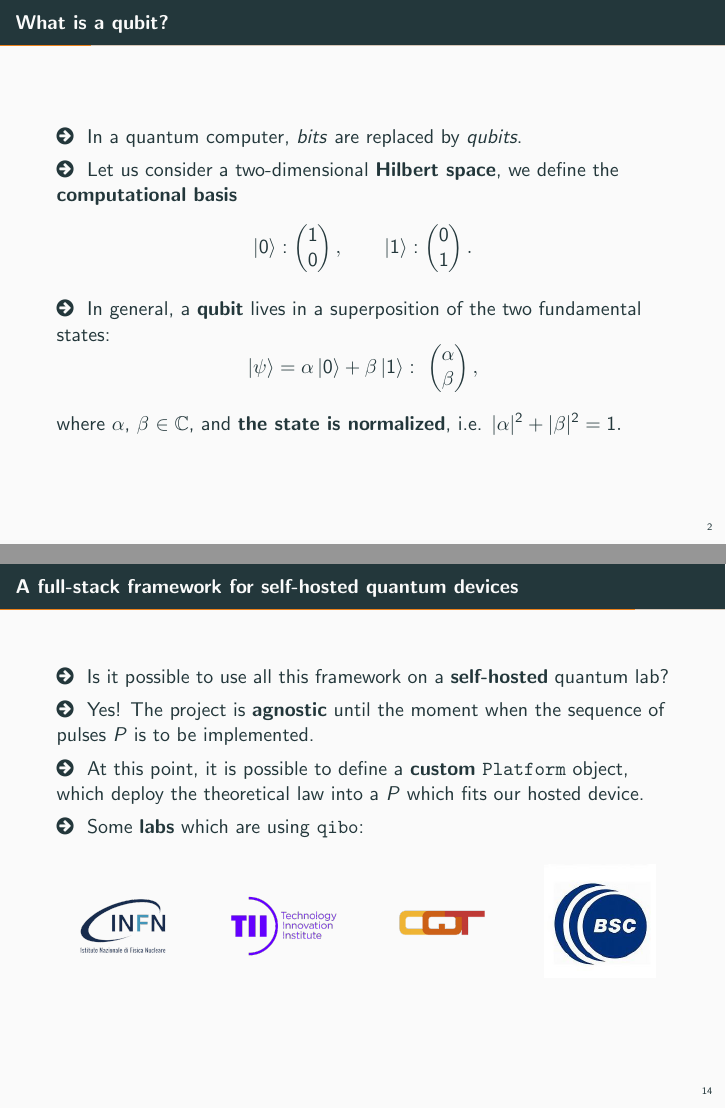
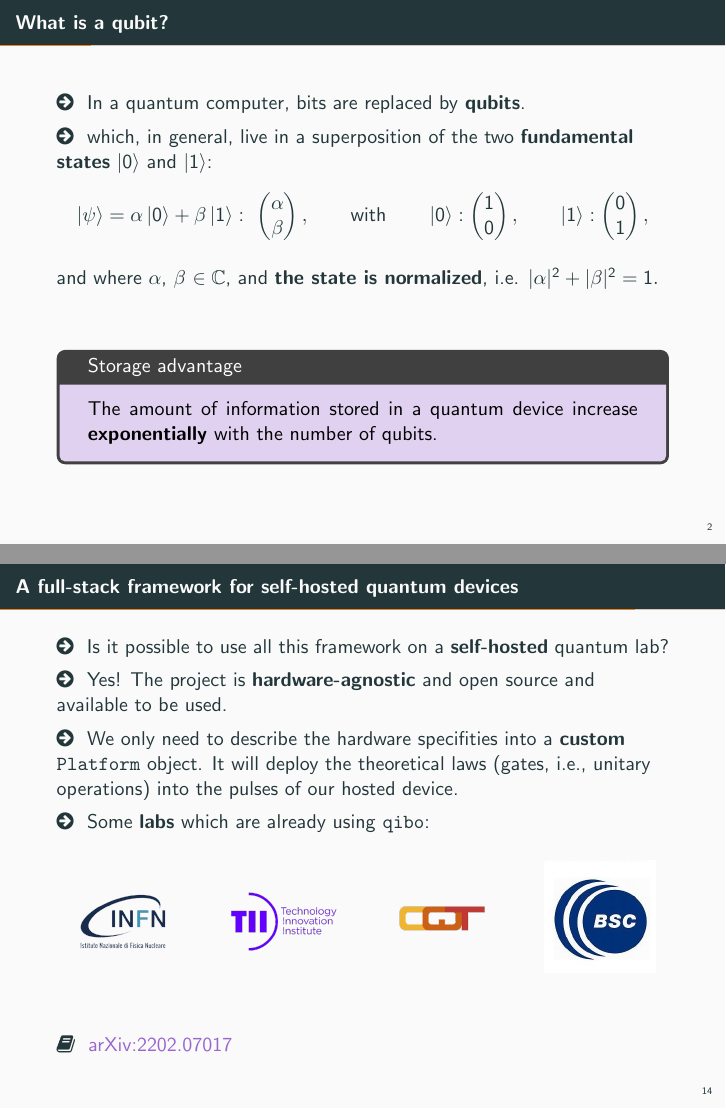
Before and after one commit to MatteoRobbiati/LaTeX-files, LaTeX slides (QTI-hands-on-qibo/main.tex): pages 4 and 29 of 31 before the commit and pages 6 and 31 of 33 after it, joined at a grey line. Compiled offline with pdfLaTeX.

Commit message:
modifications on monday Jen. 9

```diff
--- a/QTI-hands-on-qibo/main.tex
+++ b/QTI-hands-on-qibo/main.tex
@@ -99,7 +99,7 @@
 
 \title{QTI meeting - Hands on Qibo}
 % \date{\today}
-\date{Jen. 11, 2023}
+\date{Jen. 12, 2023}
 \author[Matteo Robbiati]{Matteo Robbiati}
 
 
@@ -119,11 +118,17 @@
 
 \begin{frame}{What is a qubit?}
 \large
-\faArrowCircleRight\,\, In a quantum computer,  \textit{bits} are replaced by \textit{qubits}.
+\faArrowCircleRight\,\, In a quantum computer, bits are replaced by \textbf{qubits}.
+\pause
 
-%\pause
-\faArrowCircleRight\,\, Let us consider a two-dimensional \textbf{Hilbert space}, we define the \textbf{computational basis}
+\faArrowCircleRight\,\, which, in general, live in a superposition of
+the two \textbf{fundamental states} $\ket{0}$ and $\ket{1}$:
 \begin{equation*}
+    \ket{\psi} = \alpha \ket{0} + \beta \ket{1}: \,\,
+    \begin{pmatrix}
+    \alpha \\
+    \beta
+    \end{pmatrix}, \qquad \text{with} \qquad
     \ket{0}:
     \begin{pmatrix}
     1 \\
@@ -132,28 +137,24 @@
     \begin{pmatrix}
     0 \\
     1
-    \end{pmatrix}.
-\end{equation*}
-
-%\pause
-
-\faArrowCircleRight\,\, In general, a \textbf{qubit} lives in a superposition of the two fundamental states:
-\begin{equation*}
-    \ket{\psi} = \alpha \ket{0} + \beta \ket{1}: \,\,
-    \begin{pmatrix}
-    \alpha \\
-    \beta
     \end{pmatrix},
 \end{equation*}
 
-where $\alpha$, $\beta$ $\in \mathbb{C}$, and \textbf{the state is normalized}, i.e. $
+and where $\alpha$, $\beta$ $\in \mathbb{C}$, and \textbf{the state is normalized}, i.e. $
     \vert \alpha \vert^2 + \vert \beta \vert^2 = 1.
 $
+\pause
+\vspace{0.8cm}
+\begin{tcolorbox}[colback=amethyst!30, title=Storage advantage]
+  The amount of information stored in a quantum device increase \textbf{exponentially}
+  with the number of qubits.
+\end{tcolorbox}
 \end{frame}
 
 
 \begin{frame}{Gates}
 \large
-    \faArrowCircleRight\,\, We can act on qubits with \textbf{unitary operators} represented as \textbf{gates}.
+    \faArrowCircleRight\,\, We can act on qubits with \textbf{unitary operators}
+    represented as \textbf{gates}.
     Some of the most important gates are:
     \begin{itemize}
@@ -465,6 +470,7 @@ Let's suppose we use a \textbf{superconducting} circuit as qubit. \\ How can we
     \centering
     \includegraphics[width=\textwidth]{figures/Qibo.png}
   \end{figure}
+  \faBook\,\, \href{https://arxiv.org/abs/2009.01845}{arXiv:2009.01845}
 \end{frame}
 
 \begin{frame}{\texttt{qibojit} for simulating a larger number of qubits}
@@ -480,5 +486,6 @@ Let's suppose we use a \textbf{superconducting} circuit as qubit. \\ How can we
   \end{figure}
 
+  \faBook\,\, \href{https://arxiv.org/abs/2203.08826}{arXiv:2203.08826}
 \end{frame}
 
 \begin{frame}{\texttt{qibojit} vs other libraries}
@@ -505,15 +512,17 @@ Let's suppose we use a \textbf{superconducting} circuit as qubit. \\ How can we
 
 \pause
 
-\faArrowCircleRight\,\, Yes! The project is \textbf{agnostic} until the moment when the sequence of pulses $P$ is to be implemented.
+\faArrowCircleRight\,\, Yes! The project is \textbf{hardware-agnostic} and open source and available to be used.
 
 \pause
 
-\faArrowCircleRight\,\, At this point, it is possible to define a \textbf{custom} \texttt{Platform} object, which deploy the theoretical law into a $P$ which fits our hosted device.
+\faArrowCircleRight\,\, We only need to describe the hardware specifities into a
+\textbf{custom} \texttt{Platform} object.  It will deploy the theoretical laws
+(gates, i.e., unitary operations) into the pulses of our hosted device.
 
 \pause
 
-\faArrowCircleRight\,\, Some \textbf{labs} which are using \texttt{qibo}:
+\faArrowCircleRight\,\, Some \textbf{labs} which are already using \texttt{qibo}:
 
 \begin{multicols}{4}
 \begin{figure}
@@ -534,6 +543,7 @@ Let's suppose we use a \textbf{superconducting} circuit as qubit. \\ How can we
 \end{figure}
 \end{multicols}
 
+\faBook\,\, \href{https://arxiv.org/abs/2202.07017}{arXiv:2202.07017}
 \end{frame}
 
 \begin{frame}{How to exploit \texttt{qibo} modularity}
```
Also changed, not shown: QTI-hands-on-qibo/main.tex (25 more changed lines).
